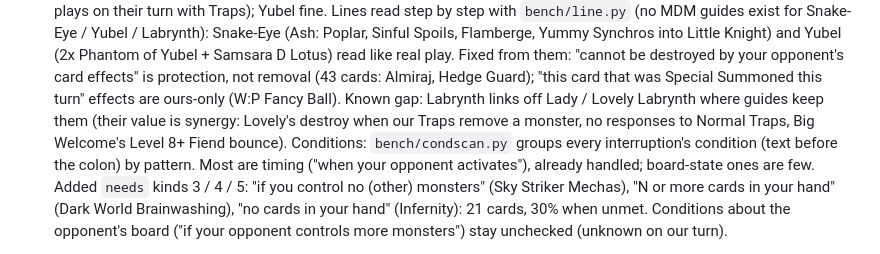
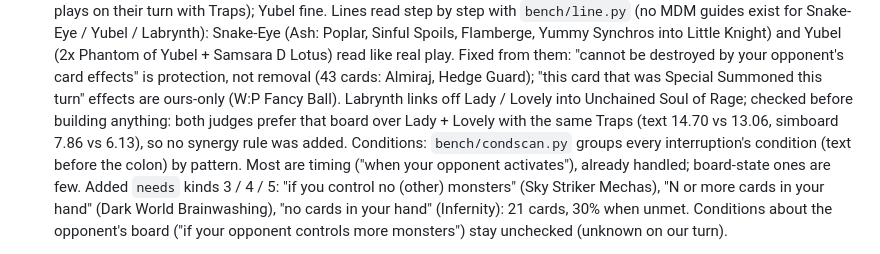
Before and after one commit to gabegriffin16-commits/ygo-md-companion, a Markdown page: CLAUDE.md, the part around the change. Drawn GitHub-style.

Commit message:
Notes: Labrynth board choice checked with both judges (engine's board is the stronger one); no synergy rule needed
Co-Authored-By: Claude Opus 5.5 <noreply@anthropic.com>

```diff
--- a/CLAUDE.md
+++ b/CLAUDE.md
@@ -343,8 +343,8 @@ Bump `app/package.json` version → push → Actions builds `MasterDuelCompanion
   Poplar, Sinful Spoils, Flamberge, Yummy Synchros into Little Knight) and Yubel (2x Phantom of Yubel + Samsara D Lotus)
   read like real play. Fixed from them: "cannot be destroyed by your opponent's card effects" is protection, not removal
   (43 cards: Almiraj, Hedge Guard); "this card that was Special Summoned this turn" effects are ours-only (W:P Fancy Ball).
-  Known gap: Labrynth links off Lady / Lovely Labrynth where guides keep them (their value is synergy: Lovely's destroy
-  when our Traps remove a monster, no responses to Normal Traps, Big Welcome's Level 8+ Fiend bounce).
+  Labrynth links off Lady / Lovely into Unchained Soul of Rage; checked before building anything: both judges prefer that
+  board over Lady + Lovely with the same Traps (text 14.70 vs 13.06, simboard 7.86 vs 6.13), so no synergy rule was added.
   Conditions: `bench/condscan.py` groups every interruption's condition (text before the colon) by pattern. Most are
   timing ("when your opponent activates"), already handled; board-state ones are few. Added `needs` kinds 3 / 4 / 5: "if
   you control no (other) monsters" (Sky Striker Mechas), "N or more cards in your hand" (Dark World Brainwashing), "no
```
